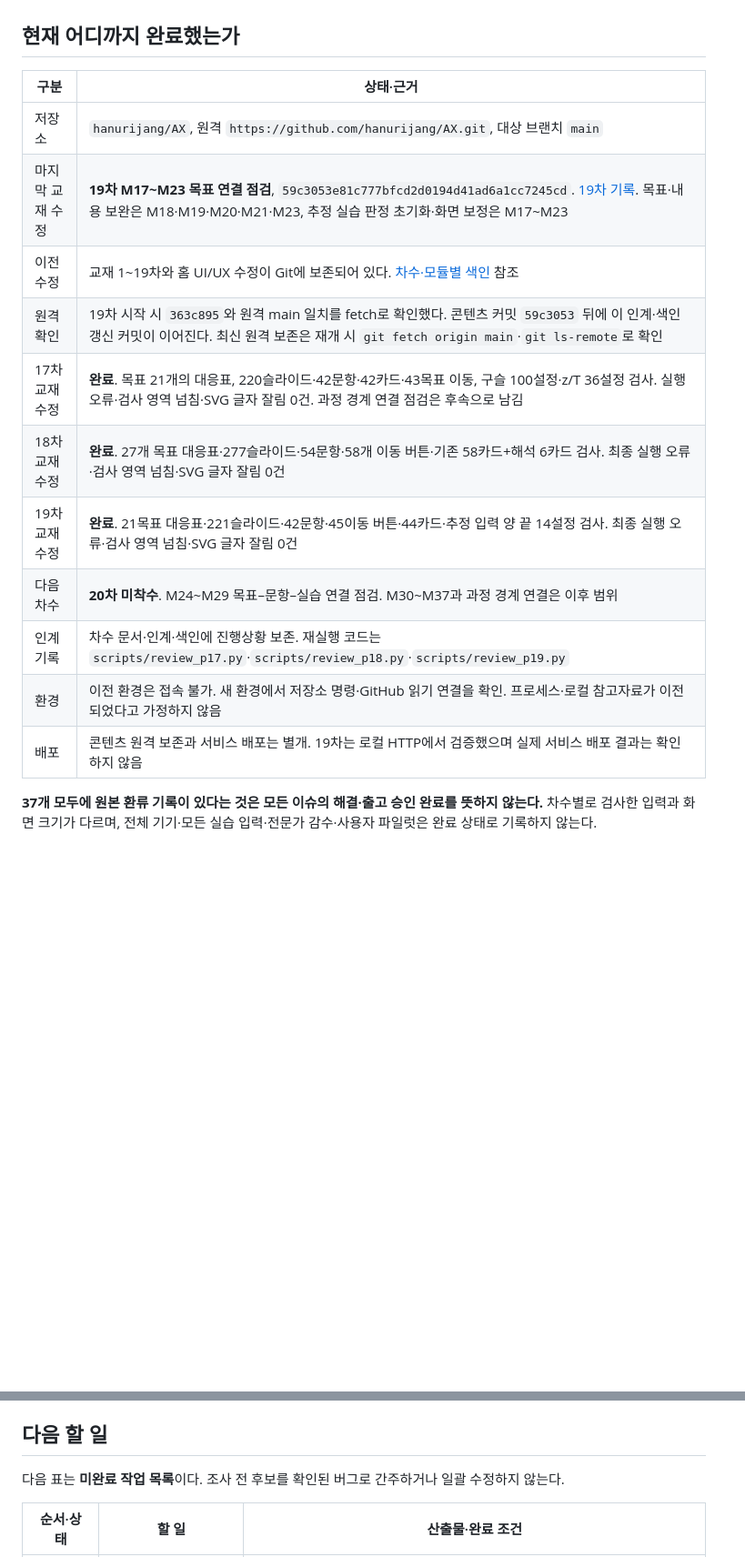
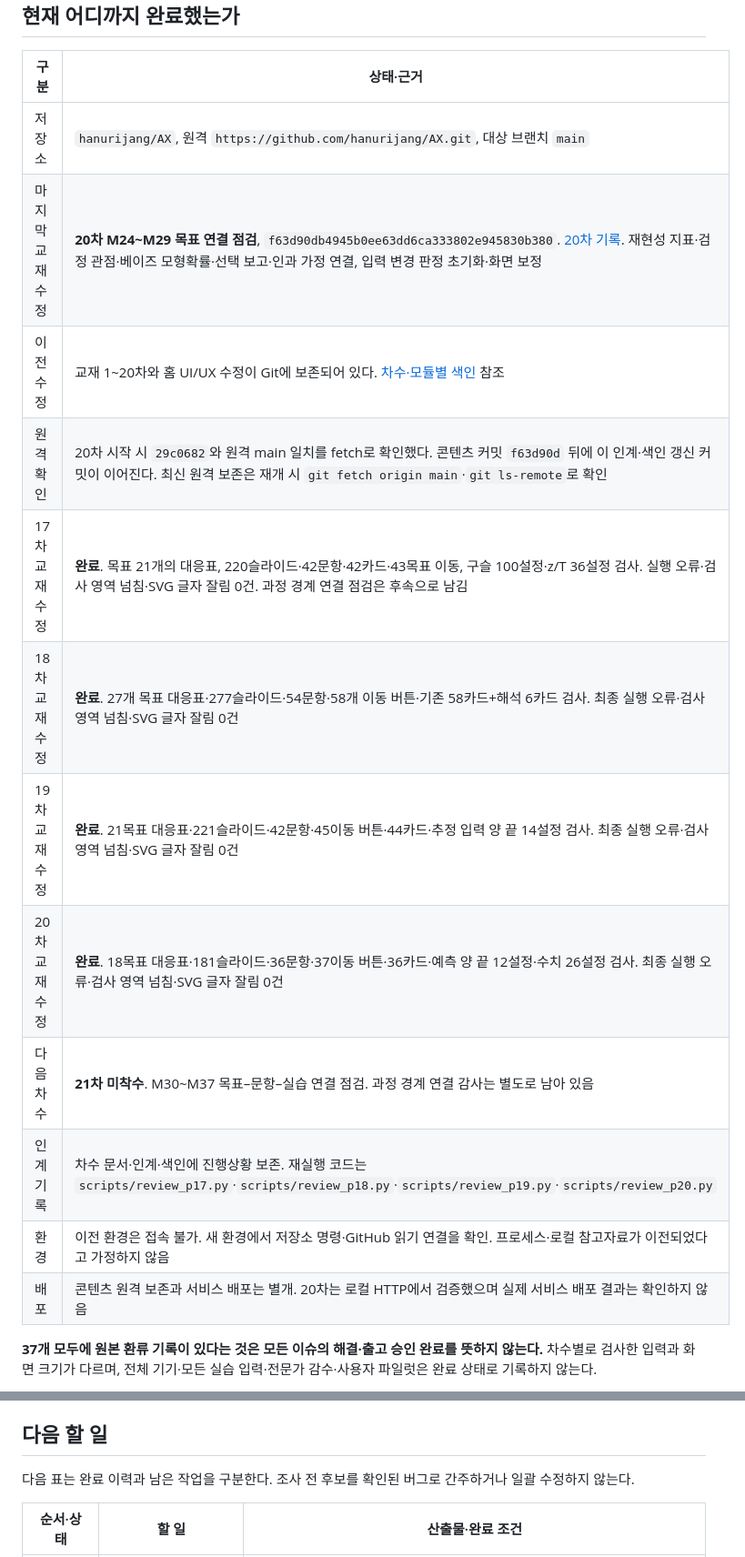
Before and after one commit to hanurijang/AX, a Markdown page: docs/WORK_HANDOFF.md, 2 parts joined by grey strips. Shown at 91% size. GitHub-like rendering; blank space fills up the shorter version.

```diff
--- a/docs/WORK_HANDOFF.md
+++ b/docs/WORK_HANDOFF.md
@@ -7,16 +7,17 @@
 | 구분 | 상태·근거 |
 |---|---|
 | 저장소 | `hanurijang/AX`, 원격 `https://github.com/hanurijang/AX.git`, 대상 브랜치 `main` |
-| 마지막 교재 수정 | **19차 M17~M23 목표 연결 점검**, `59c3053e81c777bfcd2d0194d41ad6a1cc7245cd`. [19차 기록](CONTENT_REVIEW_TEXTBOOK_P19_20261102.md). 목표·내용 보완은 M18·M19·M20·M21·M23, 추정 실습 판정 초기화·화면 보정은 M17~M23 |
-| 이전 수정 | 교재 1~19차와 홈 UI/UX 수정이 Git에 보존되어 있다. [차수·모듈별 색인](REVIEW_COVERAGE.md) 참조 |
-| 원격 확인 | 19차 시작 시 `363c895`와 원격 main 일치를 fetch로 확인했다. 콘텐츠 커밋 `59c3053` 뒤에 이 인계·색인 갱신 커밋이 이어진다. 최신 원격 보존은 재개 시 `git fetch origin main`·`git ls-remote`로 확인 |
+| 마지막 교재 수정 | **20차 M24~M29 목표 연결 점검**, `f63d90db4945b0ee63dd6ca333802e945830b380`. [20차 기록](CONTENT_REVIEW_TEXTBOOK_P20_20261102.md). 재현성 지표·검정 관점·베이즈 모형확률·선택 보고·인과 가정 연결, 입력 변경 판정 초기화·화면 보정 |
+| 이전 수정 | 교재 1~20차와 홈 UI/UX 수정이 Git에 보존되어 있다. [차수·모듈별 색인](REVIEW_COVERAGE.md) 참조 |
+| 원격 확인 | 20차 시작 시 `29c0682`와 원격 main 일치를 fetch로 확인했다. 콘텐츠 커밋 `f63d90d` 뒤에 이 인계·색인 갱신 커밋이 이어진다. 최신 원격 보존은 재개 시 `git fetch origin main`·`git ls-remote`로 확인 |
 | 17차 교재 수정 | **완료**. 목표 21개의 대응표, 220슬라이드·42문항·42카드·43목표 이동, 구슬 100설정·z/T 36설정 검사. 실행 오류·검사 영역 넘침·SVG 글자 잘림 0건. 과정 경계 연결 점검은 후속으로 남김 |
 | 18차 교재 수정 | **완료**. 27개 목표 대응표·277슬라이드·54문항·58개 이동 버튼·기존 58카드+해석 6카드 검사. 최종 실행 오류·검사 영역 넘침·SVG 글자 잘림 0건 |
 | 19차 교재 수정 | **완료**. 21목표 대응표·221슬라이드·42문항·45이동 버튼·44카드·추정 입력 양 끝 14설정 검사. 최종 실행 오류·검사 영역 넘침·SVG 글자 잘림 0건 |
-| 다음 차수 | **20차 미착수**. M24~M29 목표–문항–실습 연결 점검. M30~M37과 과정 경계 연결은 이후 범위 |
-| 인계 기록 | 차수 문서·인계·색인에 진행상황 보존. 재실행 코드는 `scripts/review_p17.py`·`scripts/review_p18.py`·`scripts/review_p19.py` |
+| 20차 교재 수정 | **완료**. 18목표 대응표·181슬라이드·36문항·37이동 버튼·36카드·예측 양 끝 12설정·수치 26설정 검사. 최종 실행 오류·검사 영역 넘침·SVG 글자 잘림 0건 |
+| 다음 차수 | **21차 미착수**. M30~M37 목표–문항–실습 연결 점검. 과정 경계 연결 감사는 별도로 남아 있음 |
+| 인계 기록 | 차수 문서·인계·색인에 진행상황 보존. 재실행 코드는 `scripts/review_p17.py`·`scripts/review_p18.py`·`scripts/review_p19.py`·`scripts/review_p20.py` |
 | 환경 | 이전 환경은 접속 불가. 새 환경에서 저장소 명령·GitHub 읽기 연결을 확인. 프로세스·로컬 참고자료가 이전되었다고 가정하지 않음 |
-| 배포 | 콘텐츠 원격 보존과 서비스 배포는 별개. 19차는 로컬 HTTP에서 검증했으며 실제 서비스 배포 결과는 확인하지 않음 |
+| 배포 | 콘텐츠 원격 보존과 서비스 배포는 별개. 20차는 로컬 HTTP에서 검증했으며 실제 서비스 배포 결과는 확인하지 않음 |
 
 **37개 모두에 원본 환류 기록이 있다는 것은 모든 이슈의 해결·출고 승인 완료를 뜻하지 않는다.** 차수별로 검사한 입력과 화면 크기가 다르며, 전체 기기·모든 실습 입력·전문가 감수·사용자 파일럿은 완료 상태로 기록하지 않는다.
 
@@ -32,7 +33,7 @@
 
 ## 다음 할 일
 
-다음 표는 **미완료 작업 목록**이다. 조사 전 후보를 확인된 버그로 간주하거나 일괄 수정하지 않는다.
+다음 표는 완료 이력과 남은 작업을 구분한다. 조사 전 후보를 확인된 버그로 간주하거나 일괄 수정하지 않는다.
 
 | 순서·상태 | 할 일 | 산출물·완료 조건 |
 |---|---|---|
```
Also changed, not shown: other parts of docs/WORK_HANDOFF.md (+5 -4 lines), docs/REVIEW_COVERAGE.md (+20 -19 lines).
